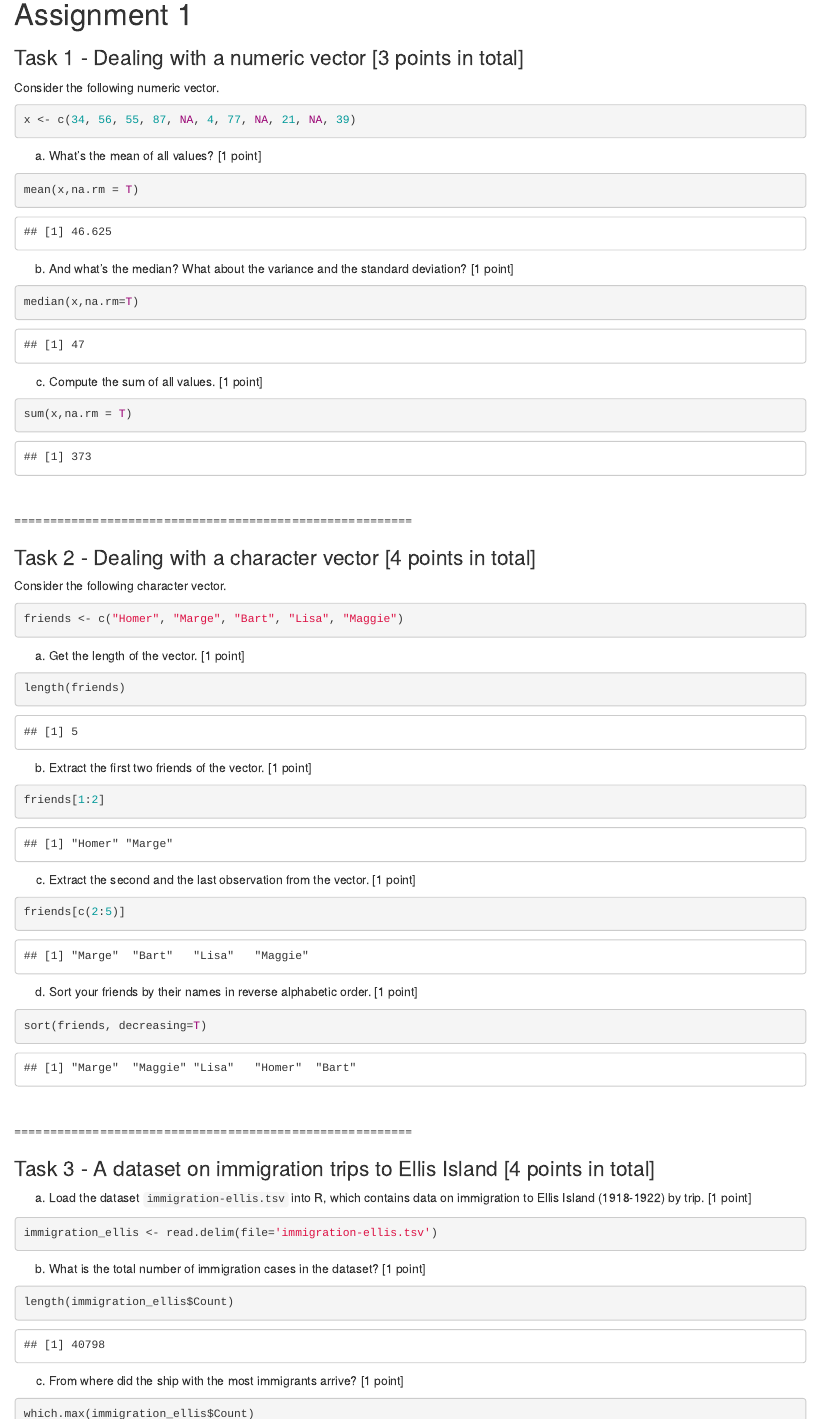
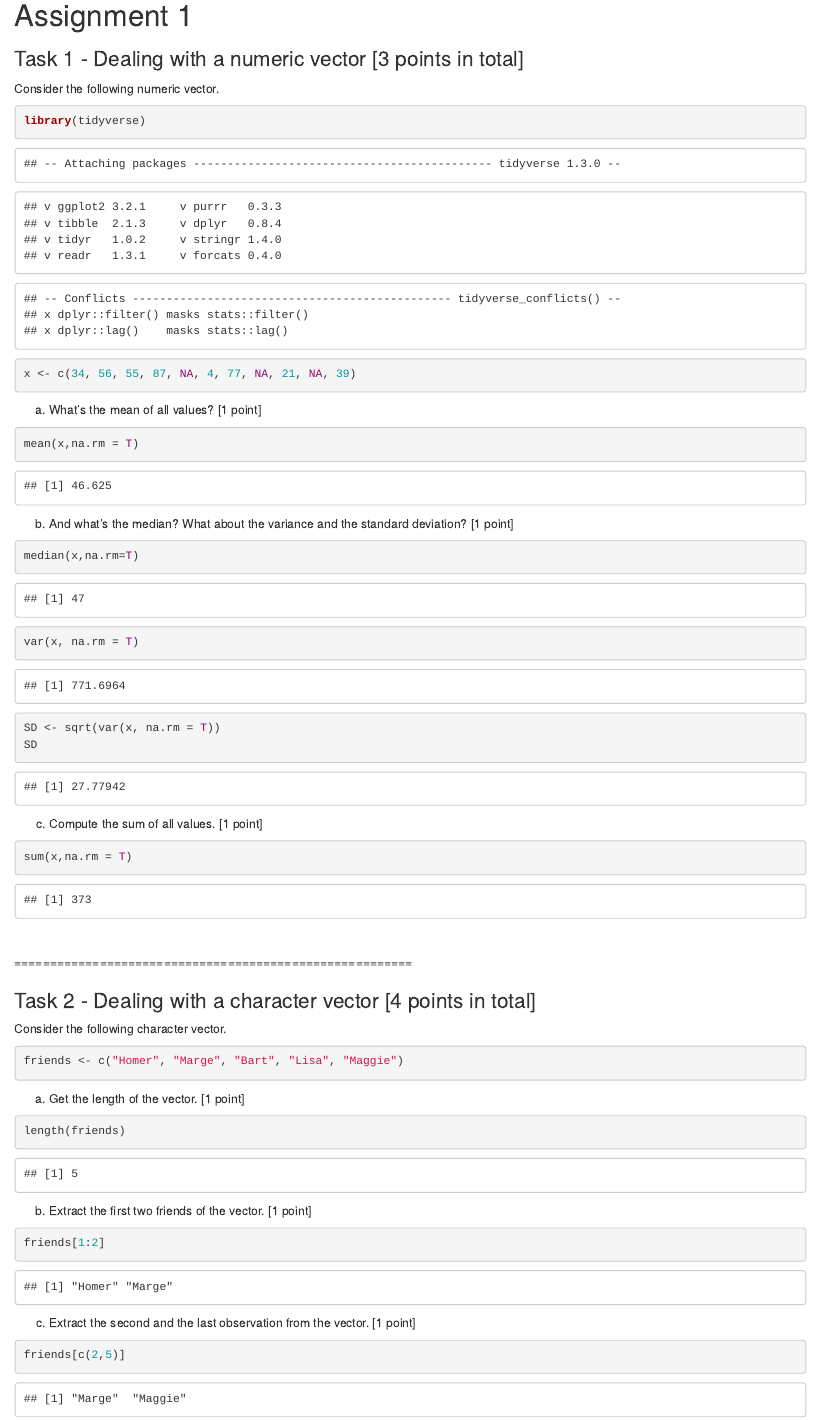
Before and after one commit to Adugna96/Causal-Inference_Basic-R, an R Markdown document (assignment-1.Rmd): the page in a window 1100 px wide, from its top. The pictures show the output file assignment-1.html that the author committed with the source, opened offline.

Commit message:
assignment-1

````diff
--- a/assignment-1.Rmd
+++ b/assignment-1.Rmd
@@ -1,3 +1,8 @@
+---
+output:
+  html_document: default
+  pdf_document: default
+---
 Assignment 1
 ========================================================
 
@@ -6,6 +11,10 @@ Assignment 1
 
 
 Consider the following numeric vector.
+```{r}
+library(tidyverse)
+```
+
 
 ```{r}
 x <- c(34, 56, 55, 87, NA, 4, 77, NA, 21, NA, 39)
@@ -21,6 +30,9 @@ b) And what's the median? What about the variance and the standard deviation? [1
 
 ```{r}
 median(x,na.rm=T)
+var(x, na.rm = T)
+SD <- sqrt(var(x, na.rm = T))
+SD
 ```
 
 c) Compute the sum of all values. [1 point]
@@ -57,7 +69,7 @@ friends[1:2]
 c) Extract the second and the last observation from the vector. [1 point]
 
 ```{r}
-friends[c(2:5)]
+friends[c(2,5)]
 ```
 
 d) Sort your friends by their names in reverse alphabetic order. [1 point]
````
Also changed, not shown: assignment-1.html.
